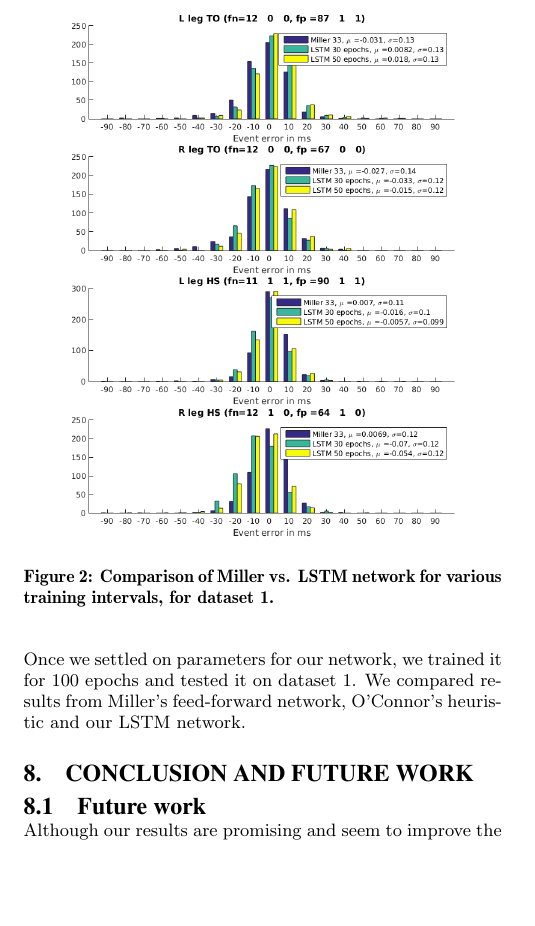
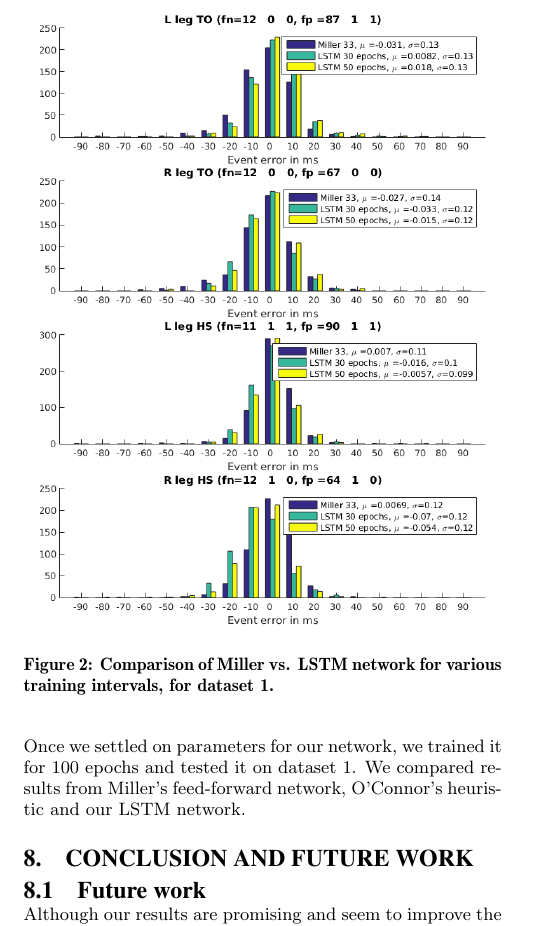
Before and after one commit to pabloi/dataDriven-eventDetection, a LaTeX paper (paper/paper.tex): part of one column of page 4 of 4, cut so that both start at the same text, the shorter picture padded with empty space. Compiled offline with pdfLaTeX.

Commit message:
.
Signed-off-by: pabloi <itu.pablo@gmail.com>

```diff
--- a/paper/paper.tex
+++ b/paper/paper.tex
@@ -329,7 +329,7 @@ Once we settled on parameters for our network, we trained it for 100 epochs and
 
 \begin{figure}
  \centering
- \includegraphics[scale=.3]{./figures/Test1_1Train1_2Compare.png}
+ \includegraphics[scale=.35]{./figures/Test1_1Train1_2Compare.png}
  % Test1_1Train1_2Compare.png: 0x0 pixel, 300dpi, 0.00x0.00 cm, bb=
  \caption{Comparison of Miller vs. LSTM network for various training intervals, for dataset 1.}
  \label{fig:halfAndHalfTrials}
```
